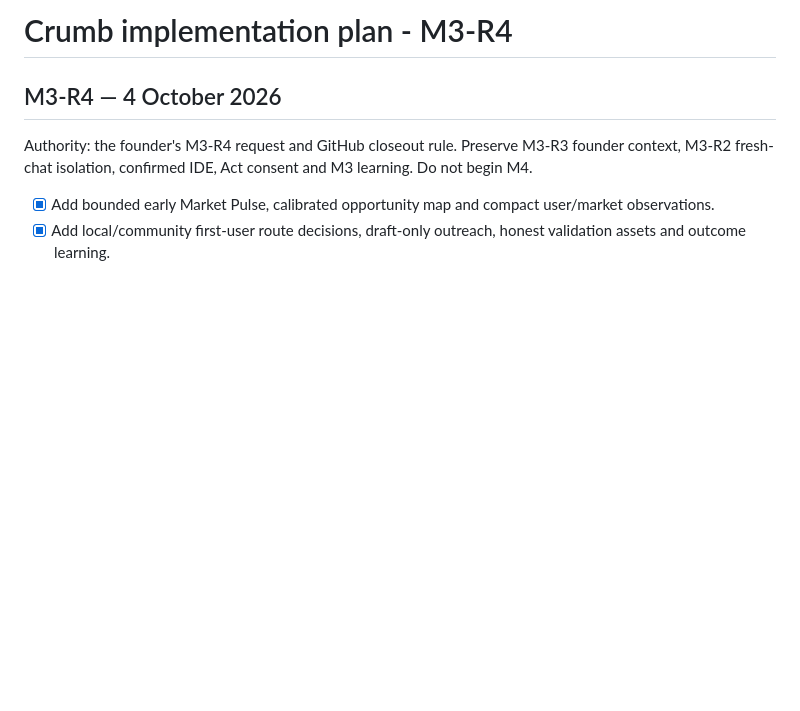
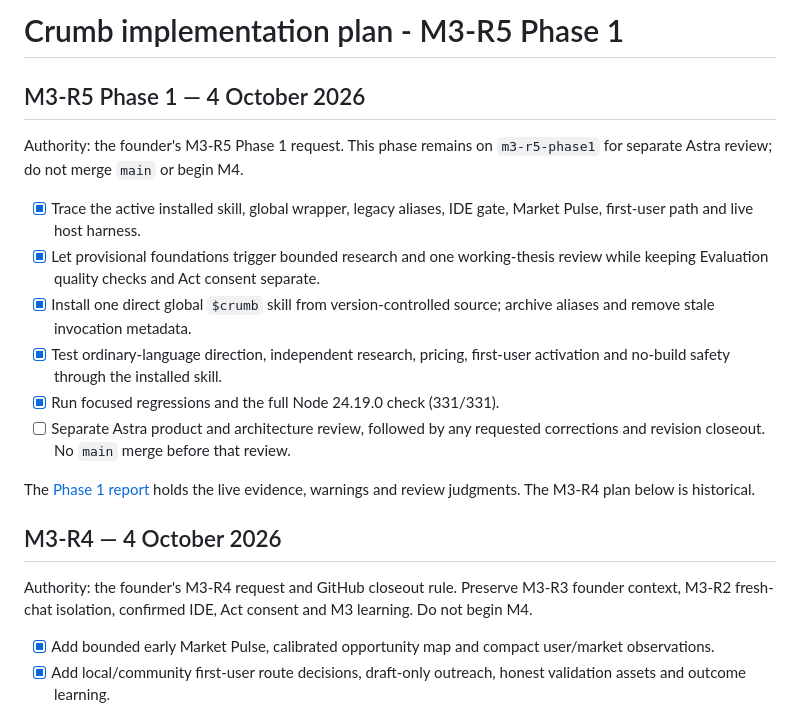
Before and after one commit to ashhoque/crumb, a Markdown page: PLAN.md, the part around the change. GitHub-like rendering; blank space fills up the shorter version.

Commit message:
Record M3-R5 Phase 1 evidence for Astra review

```diff
--- a/PLAN.md
+++ b/PLAN.md
@@ -1,4 +1,24 @@
-# Crumb implementation plan - M3-R4
+# Crumb implementation plan - M3-R5 Phase 1
+
+## M3-R5 Phase 1 — 4 October 2026
+
+Authority: the founder's M3-R5 Phase 1 request. This phase remains on
+`m3-r5-phase1` for separate Astra review; do not merge `main` or begin M4.
+
+- [x] Trace the active installed skill, global wrapper, legacy aliases, IDE gate,
+  Market Pulse, first-user path and live host harness.
+- [x] Let provisional foundations trigger bounded research and one working-thesis
+  review while keeping Evaluation quality checks and Act consent separate.
+- [x] Install one direct global `$crumb` skill from version-controlled source;
+  archive aliases and remove stale invocation metadata.
+- [x] Test ordinary-language direction, independent research, pricing, first-user
+  activation and no-build safety through the installed skill.
+- [x] Run focused regressions and the full Node 24.19.0 check (331/331).
+- [ ] Separate Astra product and architecture review, followed by any requested
+  corrections and revision closeout. No `main` merge before that review.
+
+The [Phase 1 report](M3_R5_PHASE1_REPORT.md) holds the live evidence, warnings
+and review judgments. The M3-R4 plan below is historical.
 
 ## M3-R4 — 4 October 2026
 
```
Also changed, not shown: M3_R5_PHASE1_REPORT.md (added, +106 -0 lines), STATUS.md (+12 -0 lines).
